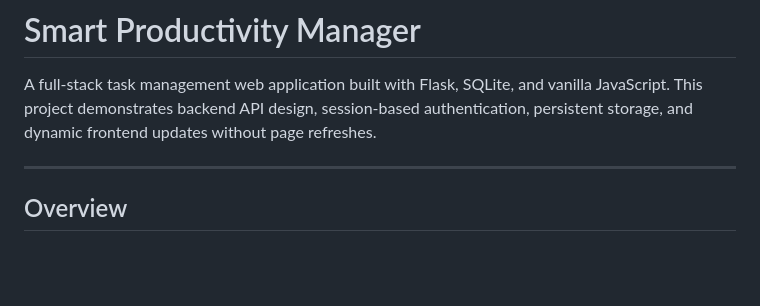
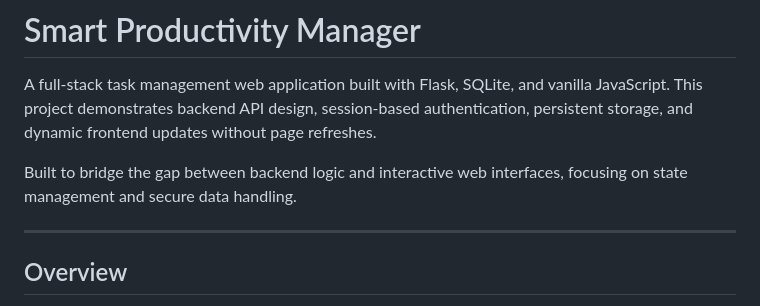
Before and after one commit to steveBuelow/SmartProductivityManager, a Markdown page: README.md, the part around the change. Drawn GitHub-style; blank space fills up the shorter version.

```diff
--- a/README.md
+++ b/README.md
@@ -2,6 +2,8 @@
 
 A full-stack task management web application built with Flask, SQLite, and vanilla JavaScript.
 This project demonstrates backend API design, session-based authentication, persistent storage, and dynamic frontend updates without page refreshes.
+
+Built to bridge the gap between backend logic and interactive web interfaces, focusing on state management and secure data handling.
 
 ---
 
```
